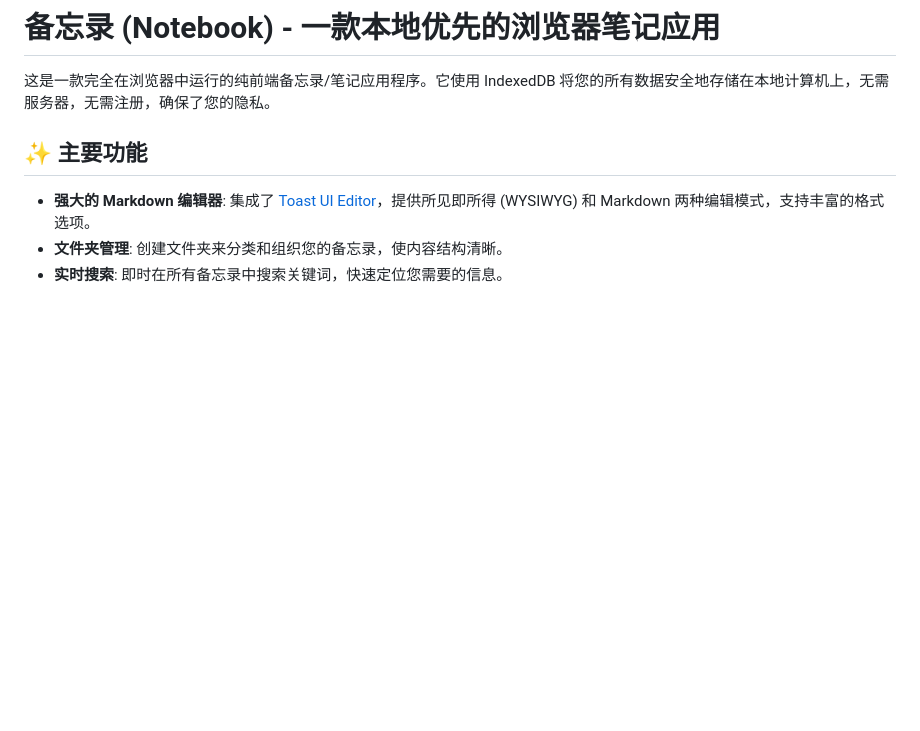
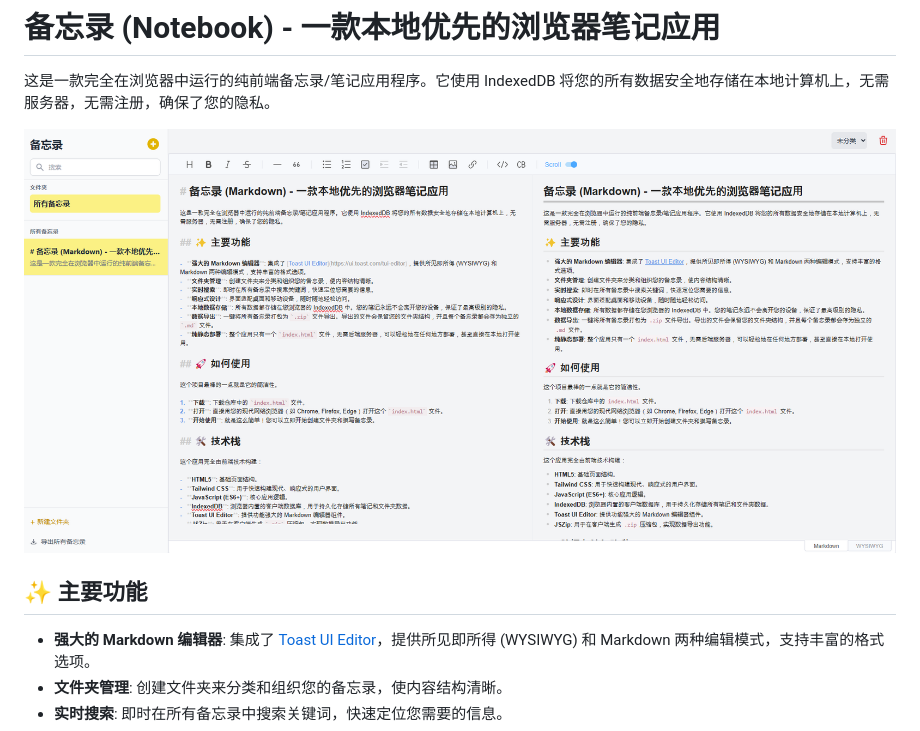
Before and after one commit to JoryPein/Notebook, a Markdown page: README.md, the part around the change. Rendered like a GitHub page; blank space fills up the shorter version.

```diff
--- a/README.md
+++ b/README.md
@@ -1,6 +1,8 @@
 # 备忘录 (Notebook) - 一款本地优先的浏览器笔记应用
 
 这是一款完全在浏览器中运行的纯前端备忘录/笔记应用程序。它使用 IndexedDB 将您的所有数据安全地存储在本地计算机上，无需服务器，无需注册，确保了您的隐私。
+
+![img](./Screenshot.png)
 
 ## ✨ 主要功能
 
```
